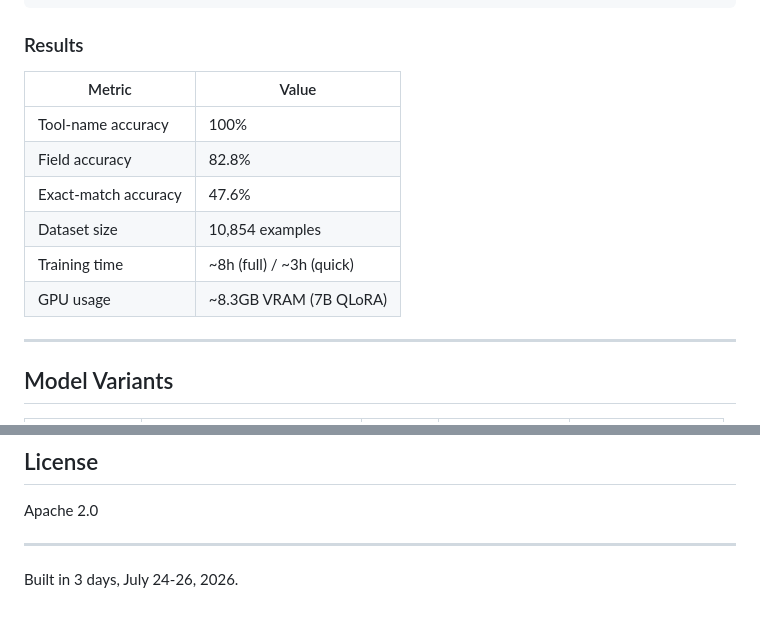
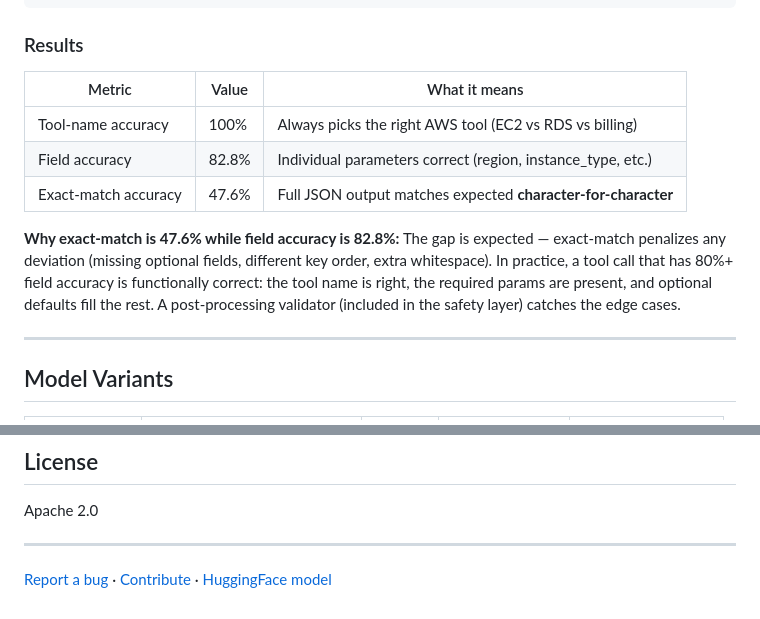
Before and after one commit to CodeSantiago/ArcOps, a Markdown page: README.md, 2 parts joined by grey strips. GitHub-like rendering.

Commit message:
docs: contextualize eval metrics, add badges, remove timeline

```diff
--- a/README.md
+++ b/README.md
@@ -192,14 +199,13 @@ bash scripts/training/run.sh
 
 ### Results
 
-| Metric | Value |
-|--------|-------|
-| Tool-name accuracy | 100% |
-| Field accuracy | 82.8% |
-| Exact-match accuracy | 47.6% |
-| Dataset size | 10,854 examples |
-| Training time | ~8h (full) / ~3h (quick) |
-| GPU usage | ~8.3GB VRAM (7B QLoRA) |
+| Metric | Value | What it means |
+|--------|-------|---------------|
+| Tool-name accuracy | 100% | Always picks the right AWS tool (EC2 vs RDS vs billing) |
+| Field accuracy | 82.8% | Individual parameters correct (region, instance_type, etc.) |
+| Exact-match accuracy | 47.6% | Full JSON output matches expected **character-for-character** |
+
+**Why exact-match is 47.6% while field accuracy is 82.8%:** The gap is expected — exact-match penalizes any deviation (missing optional fields, different key order, extra whitespace). In practice, a tool call that has 80%+ field accuracy is functionally correct: the tool name is right, the required params are present, and optional defaults fill the rest. A post-processing validator (included in the safety layer) catches the edge cases.
 
 ---
 
@@ -289,4 +295,4 @@ Apache 2.0
 
 ---
 
-Built in 3 days, July 24-26, 2026.
+[Report a bug](https://github.com/CodeSantiago/ArcOps/issues) · [Contribute](https://github.com/CodeSantiago/ArcOps/pulls) · [HuggingFace model](https://huggingface.co/CodeSantiago/arcops)
```
Also changed, not shown: other parts of README.md (+7 -0 lines).
